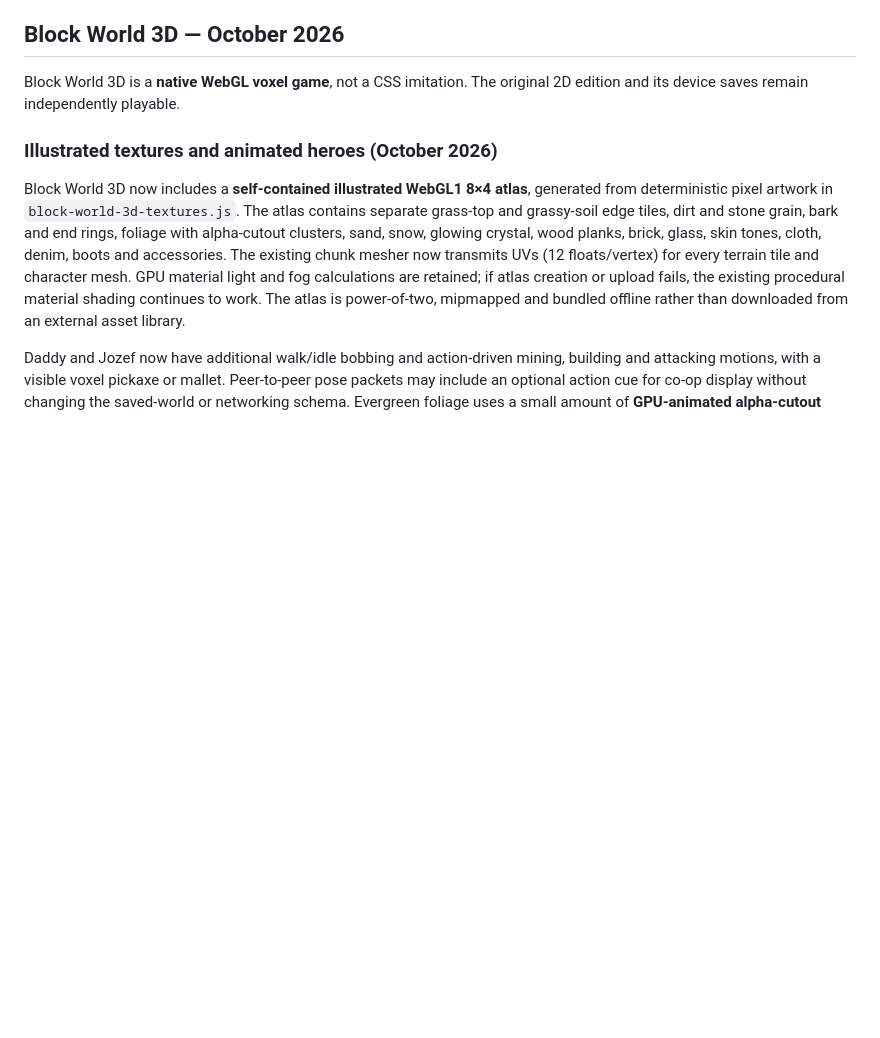
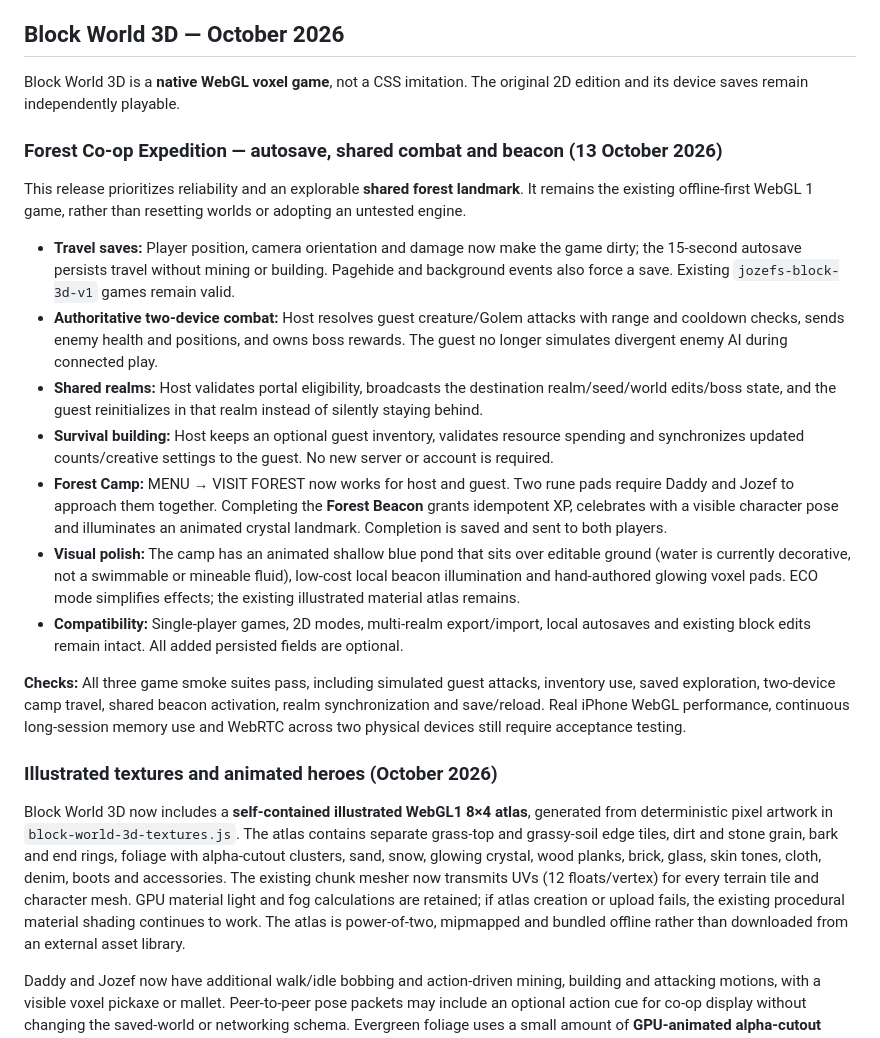
Before and after one commit to harbourviewcompany-create/jozefs-world, a Markdown page: README.md, the part around the change. Drawn GitHub-style; blank space fills up the shorter version.

Commit message:
docs(block-3d): forest co-op quest, verified save fixes and peer-authoritative gameplay

```diff
--- a/README.md
+++ b/README.md
@@ -10,6 +10,20 @@ An interactive family game universe with a spatial 3D headquarters and a shared
 ## Block World 3D — October 2026
 
 Block World 3D is a **native WebGL voxel game**, not a CSS imitation. The original 2D edition and its device saves remain independently playable.
+
+### Forest Co-op Expedition — autosave, shared combat and beacon (13 October 2026)
+
+This release prioritizes reliability and an explorable **shared forest landmark**. It remains the existing offline-first WebGL 1 game, rather than resetting worlds or adopting an untested engine.
+
+- **Travel saves:** Player position, camera orientation and damage now make the game dirty; the 15-second autosave persists travel without mining or building. Pagehide and background events also force a save. Existing `jozefs-block-3d-v1` games remain valid.
+- **Authoritative two-device combat:** Host resolves guest creature/Golem attacks with range and cooldown checks, sends enemy health and positions, and owns boss rewards. The guest no longer simulates divergent enemy AI during connected play.
+- **Shared realms:** Host validates portal eligibility, broadcasts the destination realm/seed/world edits/boss state, and the guest reinitializes in that realm instead of silently staying behind.
+- **Survival building:** Host keeps an optional guest inventory, validates resource spending and synchronizes updated counts/creative settings to the guest. No new server or account is required.
+- **Forest Camp:** MENU → VISIT FOREST now works for host and guest. Two rune pads require Daddy and Jozef to approach them together. Completing the **Forest Beacon** grants idempotent XP, celebrates with a visible character pose and illuminates an animated crystal landmark. Completion is saved and sent to both players.
+- **Visual polish:** The camp has an animated shallow blue pond that sits over editable ground (water is currently decorative, not a swimmable or mineable fluid), low-cost local beacon illumination and hand-authored glowing voxel pads. ECO mode simplifies effects; the existing illustrated material atlas remains.
+- **Compatibility:** Single-player games, 2D modes, multi-realm export/import, local autosaves and existing block edits remain intact. All added persisted fields are optional.
+
+**Checks:** All three game smoke suites pass, including simulated guest attacks, inventory use, saved exploration, two-device camp travel, shared beacon activation, realm synchronization and save/reload. Real iPhone WebGL performance, continuous long-session memory use and WebRTC across two physical devices still require acceptance testing.
 
 ### Illustrated textures and animated heroes (October 2026)
 
```
